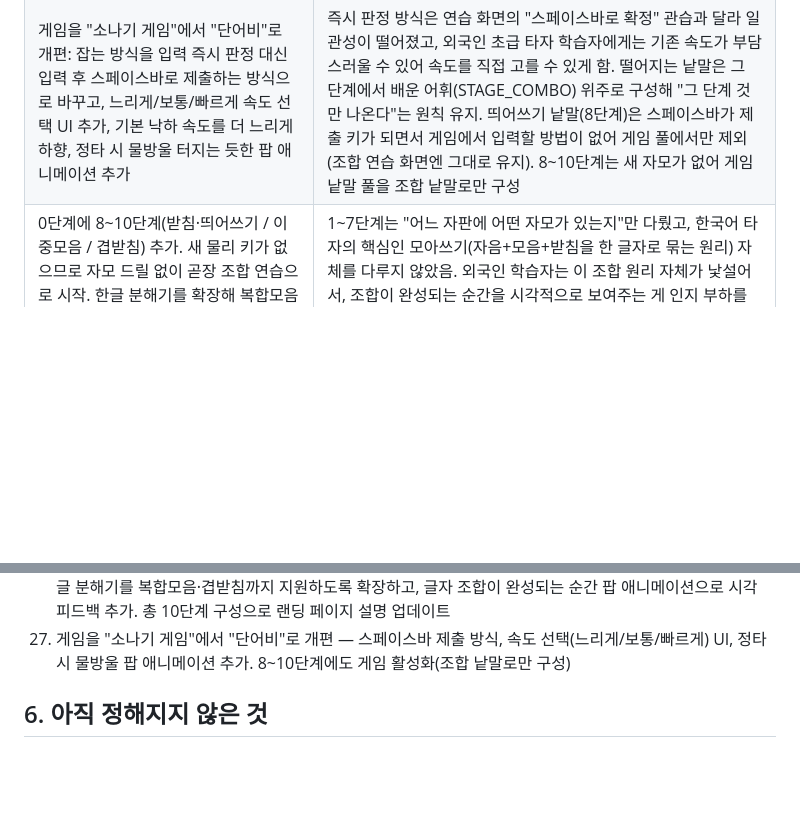
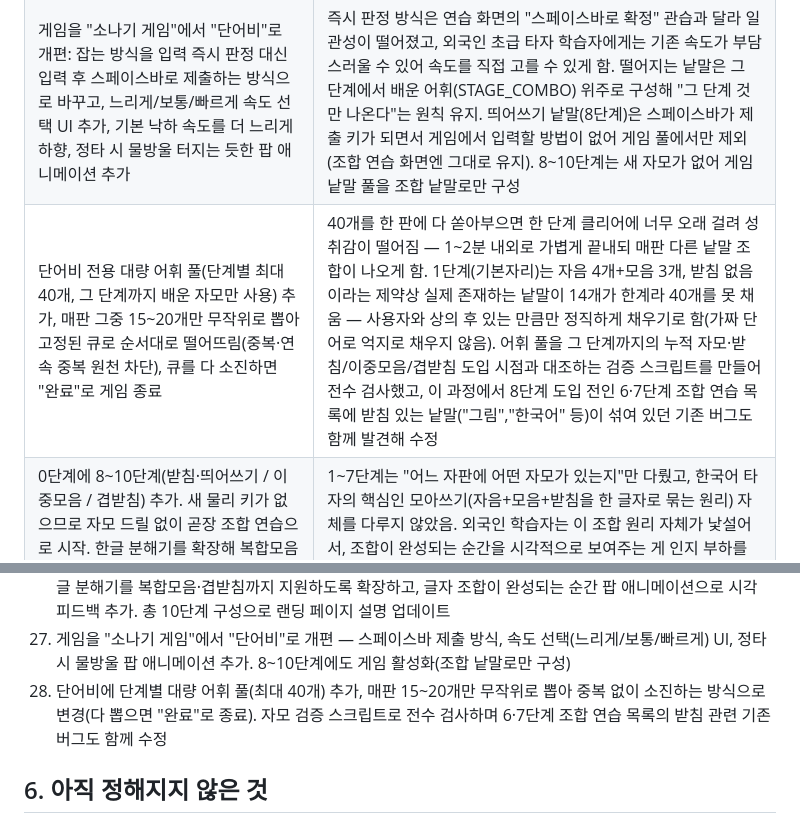
Before and after one commit to 214soundi-ship-it/hangul-typing-practice, a Markdown page: research-notes.md, 2 parts joined by grey strips. Rendered like a GitHub page; blank space fills up the shorter version.

Commit message:
Log vocabulary pool + per-play sampling decision in research notes

```diff
--- a/research-notes.md
+++ b/research-notes.md
@@ -71,6 +71,7 @@
 | 게임에는 시간 제한이나 순위표(리더보드)를 두지 않음 | 시간 제한은 초급 외국인 학습자에게 불필요한 압박이 될 수 있어 보류. 순위표는 논문 연구 내용과 직접 관련이 없고 참여자 익명성 유지 취지와도 맞지 않아 추가하지 않기로 함 |
 | 소나기 게임을 기본자리 전용에서 전 단계(1~7단계)로 확장 | 반복 연습이 지루해지지 않도록, 자모 암기 위주 연습 사이사이에 게임으로 긴장을 환기. 각 단계는 그 단계 자신의 자모·조합 낱말로 게임을 진행(예: 가운데자리 게임엔 가운데자리 자모만 등장). 3음절 넘는 낱말(예: 전체자리의 "고려대학교")은 게임 입력창의 오타 자동삭제(3자 이상 누적 시 초기화) 때문에 다 치기 전에 지워져버려 게임에서는 제외하고, 차분히 치는 조합 연습 화면에만 남김 |
 | 게임을 "소나기 게임"에서 "단어비"로 개편: 잡는 방식을 입력 즉시 판정 대신 입력 후 스페이스바로 제출하는 방식으로 바꾸고, 느리게/보통/빠르게 속도 선택 UI 추가, 기본 낙하 속도를 더 느리게 하향, 정타 시 물방울 터지는 듯한 팝 애니메이션 추가 | 즉시 판정 방식은 연습 화면의 "스페이스바로 확정" 관습과 달라 일관성이 떨어졌고, 외국인 초급 타자 학습자에게는 기존 속도가 부담스러울 수 있어 속도를 직접 고를 수 있게 함. 떨어지는 낱말은 그 단계에서 배운 어휘(STAGE_COMBO) 위주로 구성해 "그 단계 것만 나온다"는 원칙 유지. 띄어쓰기 낱말(8단계)은 스페이스바가 제출 키가 되면서 게임에서 입력할 방법이 없어 게임 풀에서만 제외(조합 연습 화면엔 그대로 유지). 8~10단계는 새 자모가 없어 게임 낱말 풀을 조합 낱말로만 구성 |
+| 단어비 전용 대량 어휘 풀(단계별 최대 40개, 그 단계까지 배운 자모만 사용) 추가, 매판 그중 15~20개만 무작위로 뽑아 고정된 큐로 순서대로 떨어뜨림(중복·연속 중복 원천 차단), 큐를 다 소진하면 "완료"로 게임 종료 | 40개를 한 판에 다 쏟아부으면 한 단계 클리어에 너무 오래 걸려 성취감이 떨어짐 — 1~2분 내외로 가볍게 끝내되 매판 다른 낱말 조합이 나오게 함. 1단계(기본자리)는 자음 4개+모음 3개, 받침 없음이라는 제약상 실제 존재하는 낱말이 14개가 한계라 40개를 못 채움 — 사용자와 상의 후 있는 만큼만 정직하게 채우기로 함(가짜 단어로 억지로 채우지 않음). 어휘 풀을 그 단계까지의 누적 자모·받침/이중모음/겹받침 도입 시점과 대조하는 검증 스크립트를 만들어 전수 검사했고, 이 과정에서 8단계 도입 전인 6·7단계 조합 연습 목록에 받침 있는 낱말("그림","한국어" 등)이 섞여 있던 기존 버그도 함께 발견해 수정 |
 | 0단계에 8~10단계(받침·띄어쓰기 / 이중모음 / 겹받침) 추가. 새 물리 키가 없으므로 자모 드릴 없이 곧장 조합 연습으로 시작. 한글 분해기를 확장해 복합모음·겹받침을 2회 입력으로 정확히 분해, 조합 완성 순간(받침이 붙거나 이중모음·겹받침이 완성되는 순간) 짧은 팝 애니메이션으로 시각 피드백 | 1~7단계는 "어느 자판에 어떤 자모가 있는지"만 다뤘고, 한국어 타자의 핵심인 모아쓰기(자음+모음+받침을 한 글자로 묶는 원리) 자체를 다루지 않았음. 외국인 학습자는 이 조합 원리 자체가 낯설어서, 조합이 완성되는 순간을 시각적으로 보여주는 게 인지 부하를 줄이는 데 중요하다고 판단. 9단계 스펙 원안의 단독 자모 'ㅝ'는 2벌식에서 초성 없이 모음만 치면 IME가 자동으로 ㅇ을 채워 실제로 '워'로 조합되어 목표를 'ㅝ' 그대로 두면 영원히 일치할 수 없는 문제가 있어 '워'로 대체 |
 | 연습 화면 어디서든 "처음으로" 링크로 시작 화면 복귀 가능하게 함 (단, 임의 단계로 바로 건너뛰는 자유 이동은 허용하지 않음) | 학습자가 다른 학생 계정으로 바꾸거나 처음부터 다시 확인하고 싶을 때가 있음. 다만 순차적 학습 설계 취지를 지키기 위해, 완료하지 않은 단계로 임의 이동하는 것까지는 허용하지 않음 |
 | 참여자 식별은 실명 대신 참여자 코드 사용, 분반+이름 선택 방식으로 전환(직접 코드 입력 폐지) | 연구윤리(익명성 보장) + 직접 입력 시 오타·비일관적 코드로 데이터 분석이 어려워지는 문제 방지. 실제 출석부(학번 포함)를 별도 `students` 테이블로 관리하고, 연구 데이터(stage0_progress/records)에는 코드만 남게 해서 익명성 유지. 학번은 정정기간에 명단이 바뀌어도 변하지 않는 대조 키로 사용 — 이름 선택 후 학번 전체 입력으로 본인 확인(다른 학생 이름 오선택 방지) |
@@ -107,6 +108,7 @@
 25. 정답 시 자동 진행을 다시 스페이스바 확인 방식으로 되돌림(엄지손가락으로 스페이스바를 눌러 손을 홈 포지션으로 되돌리는 습관 형성 목적). 스페이스바를 기다리는 중에도 무입력 자동 일시정지는 그대로 적용되고, 일시정지에서 돌아오면 다시 입력할 필요 없이 스페이스바만 누르면 되게 처리
 26. 0단계에 8~10단계(받침과 띄어쓰기 / 이중모음 / 겹받침) 추가 — 한글 모아쓰기 원리를 다루는 심화 단계. 한글 분해기를 복합모음·겹받침까지 지원하도록 확장하고, 글자 조합이 완성되는 순간 팝 애니메이션으로 시각 피드백 추가. 총 10단계 구성으로 랜딩 페이지 설명 업데이트
 27. 게임을 "소나기 게임"에서 "단어비"로 개편 — 스페이스바 제출 방식, 속도 선택(느리게/보통/빠르게) UI, 정타 시 물방울 팝 애니메이션 추가. 8~10단계에도 게임 활성화(조합 낱말로만 구성)
+28. 단어비에 단계별 대량 어휘 풀(최대 40개) 추가, 매판 15~20개만 무작위로 뽑아 중복 없이 소진하는 방식으로 변경(다 뽑으면 "완료"로 종료). 자모 검증 스크립트로 전수 검사하며 6·7단계 조합 연습 목록의 받침 관련 기존 버그도 함께 수정
 
 ## 6. 아직 정해지지 않은 것
 
```
